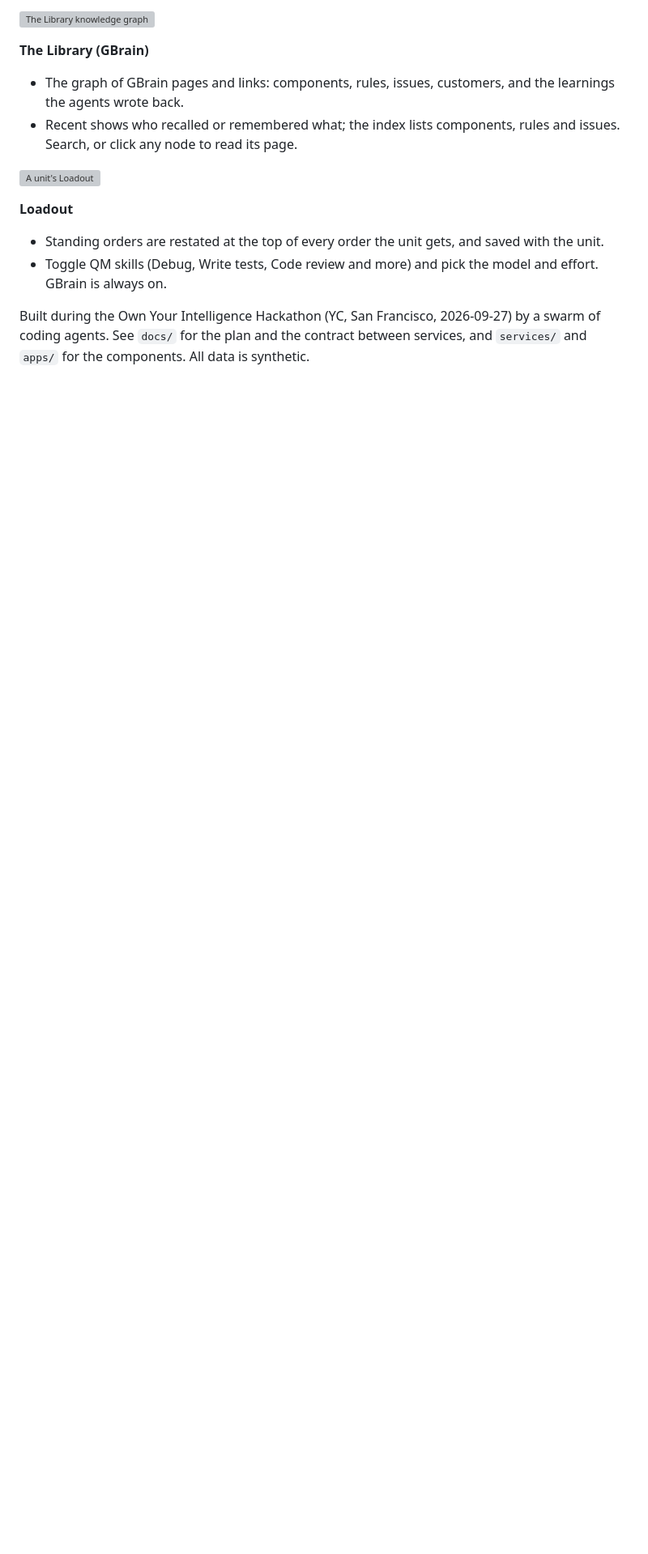
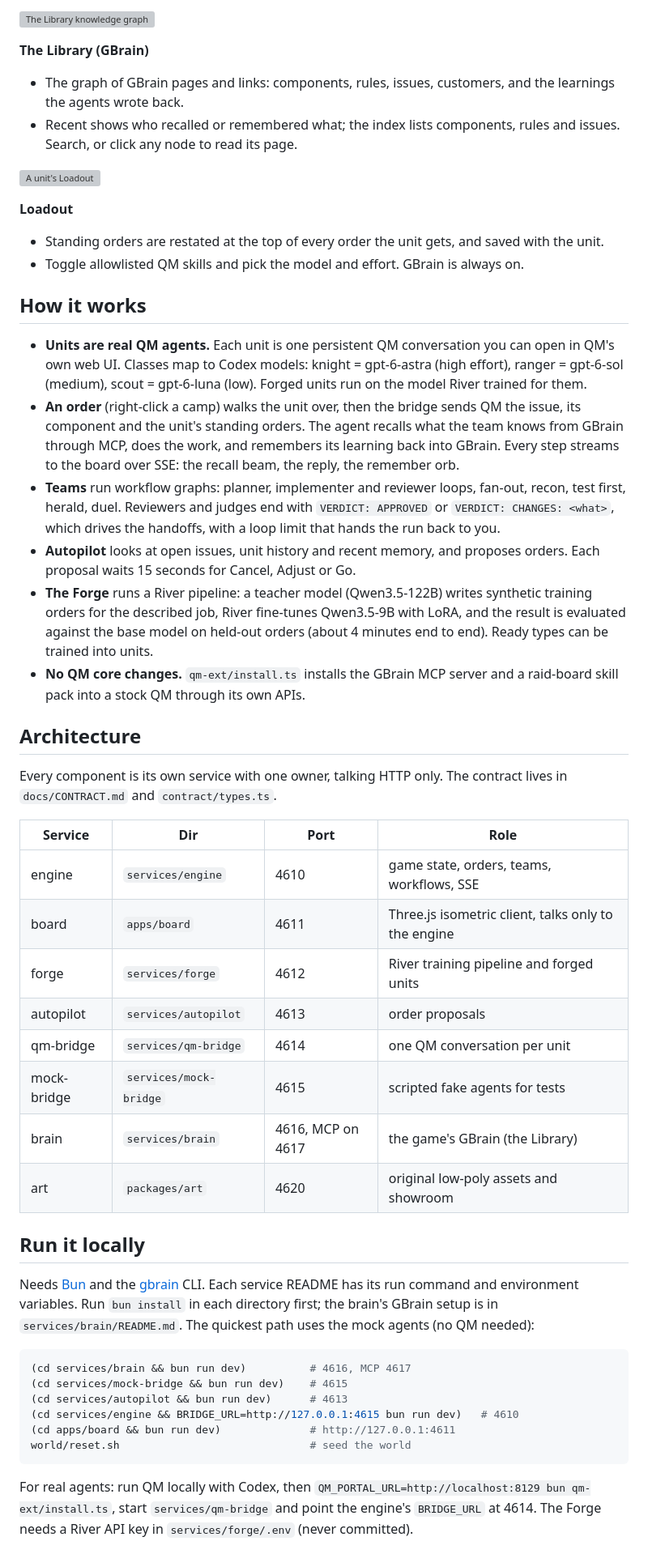
Before and after one commit to aemrebarut/qm-raid, a Markdown page: README.md, the part around one of its changes. Shown at 81% size. Drawn GitHub-style; blank space fills up the shorter version; grey boxes are pictures that could not be loaded.

Commit message:
analyst: README: how it works, architecture, run locally, sponsor tools, known limits, how it was built
Co-Authored-By: Claude Opus 5.5 <noreply@anthropic.com>
Claude-Session: https://claude.ai/code/session_01WuwX5bSQk42xJcJEtUU33W

````diff
--- a/README.md
+++ b/README.md
@@ -47,6 +47,44 @@ Captured on the test board (mock engine with synthetic replies) with the full ar
 
 **Loadout**
 - Standing orders are restated at the top of every order the unit gets, and saved with the unit.
-- Toggle QM skills (Debug, Write tests, Code review and more) and pick the model and effort. GBrain is always on.
+- Toggle allowlisted QM skills and pick the model and effort. GBrain is always on.
 
-Built during the Own Your Intelligence Hackathon (YC, San Francisco, 2026-09-27) by a swarm of coding agents. See `docs/` for the plan and the contract between services, and `services/` and `apps/` for the components. All data is synthetic.
+## How it works
+
+- **Units are real QM agents.** Each unit is one persistent QM conversation you can open in QM's own web UI. Classes map to Codex models: knight = gpt-6-astra (high effort), ranger = gpt-6-sol (medium), scout = gpt-6-luna (low). Forged units run on the model River trained for them.
+- **An order** (right-click a camp) walks the unit over, then the bridge sends QM the issue, its component and the unit's standing orders. The agent recalls what the team knows from GBrain through MCP, does the work, and remembers its learning back into GBrain. Every step streams to the board over SSE: the recall beam, the reply, the remember orb.
+- **Teams** run workflow graphs: planner, implementer and reviewer loops, fan-out, recon, test first, herald, duel. Reviewers and judges end with `VERDICT: APPROVED` or `VERDICT: CHANGES: <what>`, which drives the handoffs, with a loop limit that hands the run back to you.
+- **Autopilot** looks at open issues, unit history and recent memory, and proposes orders. Each proposal waits 15 seconds for Cancel, Adjust or Go.
+- **The Forge** runs a River pipeline: a teacher model (Qwen3.5-122B) writes synthetic training orders for the described job, River fine-tunes Qwen3.5-9B with LoRA, and the result is evaluated against the base model on held-out orders (about 4 minutes end to end). Ready types can be trained into units.
+- **No QM core changes.** `qm-ext/install.ts` installs the GBrain MCP server and a raid-board skill pack into a stock QM through its own APIs.
+
+## Architecture
+
+Every component is its own service with one owner, talking HTTP only. The contract lives in `docs/CONTRACT.md` and `contract/types.ts`.
+
+| Service | Dir | Port | Role |
+|---|---|---|---|
+| engine | `services/engine` | 4610 | game state, orders, teams, workflows, SSE |
+| board | `apps/board` | 4611 | Three.js isometric client, talks only to the engine |
+| forge | `services/forge` | 4612 | River training pipeline and forged units |
+| autopilot | `services/autopilot` | 4613 | order proposals |
+| qm-bridge | `services/qm-bridge` | 4614 | one QM conversation per unit |
+| mock-bridge | `services/mock-bridge` | 4615 | scripted fake agents for tests |
+| brain | `services/brain` | 4616, MCP on 4617 | the game's GBrain (the Library) |
+| art | `packages/art` | 4620 | original low-poly assets and showroom |
+
+## Run it locally
+
+Needs [Bun](https://bun.sh) and the [gbrain](https://github.com/garrytan/gbrain) CLI. Each service README has its run command and environment variables. Run `bun install` in each directory first; the brain's GBrain setup is in `services/brain/README.md`. The quickest path uses the mock agents (no QM needed):
+
+```sh
+(cd services/brain && bun run dev)          # 4616, MCP 4617
+(cd services/mock-bridge && bun run dev)    # 4615
+(cd services/autopilot && bun run dev)      # 4613
+(cd services/engine && BRIDGE_URL=http://127.0.0.1:4615 bun run dev)   # 4610
+(cd apps/board && bun run dev)              # http://127.0.0.1:4611
+world/reset.sh                              # seed the world
+```
+
+For real agents: run QM locally with Codex, then `QM_PORTAL_URL=http://localhost:8129 bun qm-ext/install.ts`, start `services/qm-bridge` and point the engine's `BRIDGE_URL` at 4614. The Forge needs a River API key in `services/forge/.env` (never committed).
+
````
Also changed, not shown: other parts of README.md (+16 -0 lines).
